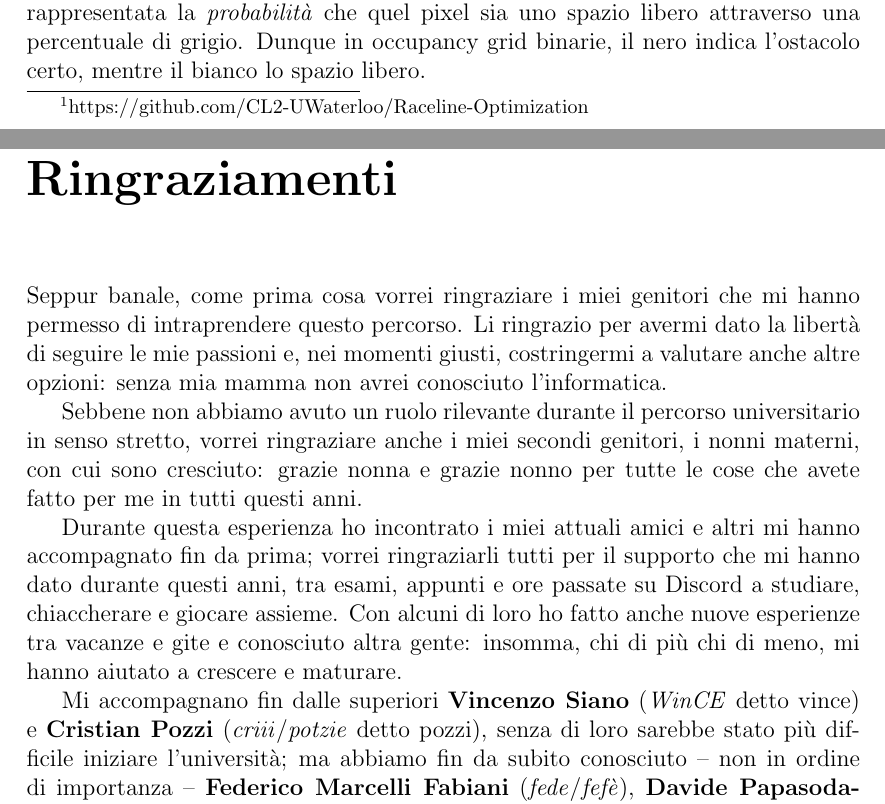
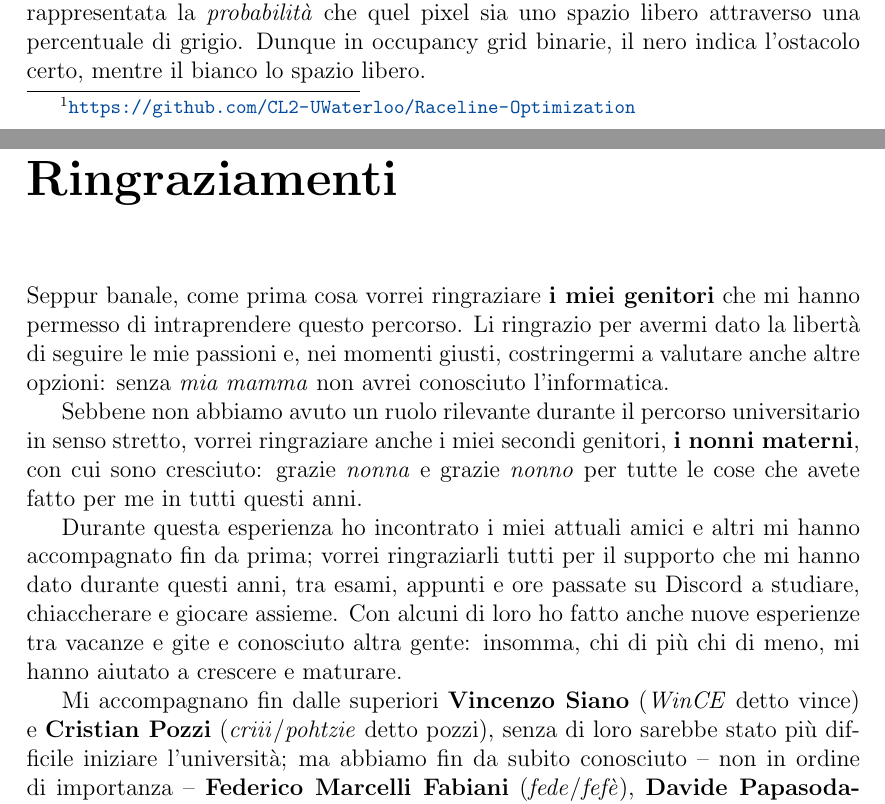
Before and after one commit to Emanuele-Manca/Bachelor-Thesis, a LaTeX thesis (tesi.tex, which reads chapters/implementazione.tex, ringraziamenti.tex): two parts of pages 26 and 48 of 51, joined at a grey line, cut so that both start at the same text. Compiled offline with pdfLaTeX.

Commit message:
messo come url il github e evidenziati nomi nei ringraziamenti

```diff
--- a/chapters/implementazione.tex
+++ b/chapters/implementazione.tex
@@ -7,7 +7,7 @@ In questo capitolo verranno descritti i passaggi implementati per generare la ra
 mappa.
 
 Nel corso dello studio di questa tesi, è stato integrato un fork
-\footnote{https://github.com/CL2-UWaterloo/Raceline-Optimization} della repository di
+\footnote{\url{https://github.com/CL2-UWaterloo/Raceline-Optimization}} della repository di
 \cite{christ2021time}, utilizzandolo come base di partenza. In questa repository sono implementati gli
 algoritmi analizzati al capitolo \ref{chap:opt} (pag.~\pageref{chap:opt}); quindi si è condotta
 un'analisi del codice sorgente, identificando le parti rilevanti per lo scopo e apportando delle
--- a/ringraziamenti.tex
+++ b/ringraziamenti.tex
@@ -3,14 +3,14 @@
 \label{chap:ringr}
 \addcontentsline{toc}{chapter}{\nameref{chap:ringr}}
 
-Seppur banale, come prima cosa vorrei ringraziare i miei genitori che mi hanno permesso di intraprendere
-questo percorso. Li ringrazio per avermi dato la libertà di seguire le mie passioni e, nei momenti
-giusti, costringermi a valutare anche altre opzioni: senza mia mamma non avrei conosciuto
-l'informatica.
+Seppur banale, come prima cosa vorrei ringraziare \textbf{i miei genitori} che mi hanno permesso di
+intraprendere questo percorso. Li ringrazio per avermi dato la libertà di seguire le mie passioni e, nei
+momenti giusti, costringermi a valutare anche altre opzioni: senza \textit{mia mamma} non avrei
+conosciuto l'informatica.
 
-Sebbene non abbiamo avuto un ruolo rilevante durante il percorso universitario in senso stretto,
-vorrei ringraziare anche i miei secondi genitori, i nonni materni, con cui sono cresciuto: grazie nonna e
-grazie nonno per tutte le cose che avete fatto per me in tutti questi anni.
+Sebbene non abbiamo avuto un ruolo rilevante durante il percorso universitario in senso stretto, vorrei
+ringraziare anche i miei secondi genitori, \textbf{i nonni materni}, con cui sono cresciuto: grazie
+\textit{nonna} e grazie \textit{nonno} per tutte le cose che avete fatto per me in tutti questi anni.
 
 Durante questa esperienza ho incontrato i miei attuali amici e altri mi hanno accompagnato fin da prima;
 vorrei ringraziarli tutti per il supporto che mi hanno dato durante questi anni, tra esami, appunti e ore
@@ -19,7 +19,7 @@ esperienze tra vacanze e gite e conosciuto altra gente: insomma, chi di più chi
 a crescere e maturare.
 
 Mi accompagnano fin dalle superiori \textbf{Vincenzo Siano} (\textit{WinCE} detto vince) e
-\textbf{Cristian Pozzi} (\textit{criii}/\textit{potzie} detto pozzi), senza di loro sarebbe stato più
+\textbf{Cristian Pozzi} (\textit{criii}/\textit{pohtzie} detto pozzi), senza di loro sarebbe stato più
 difficile iniziare l'università; ma abbiamo fin da subito conosciuto -- non in ordine di importanza --
 \textbf{Federico Marcelli Fabiani} (\textit{fede}/\textit{fefè}), \textbf{Davide Papasodaro}
 (\textit{papass}/\textit{dadæ}), \textbf{Gabriele Giorgio} (\textit{gabri}), \textbf{Marco Morandi}
```
